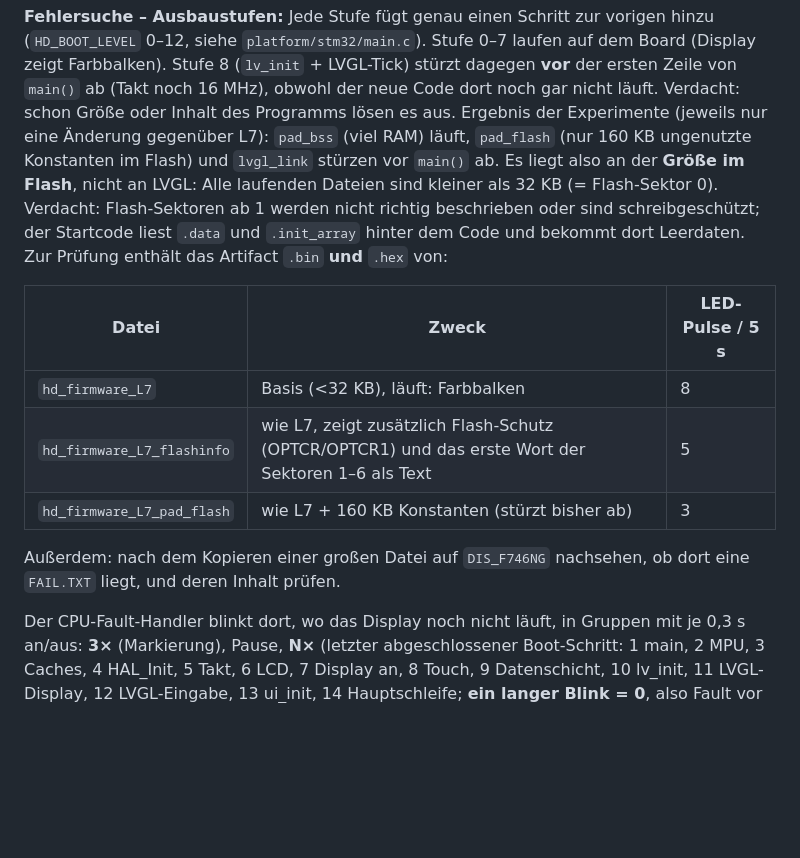
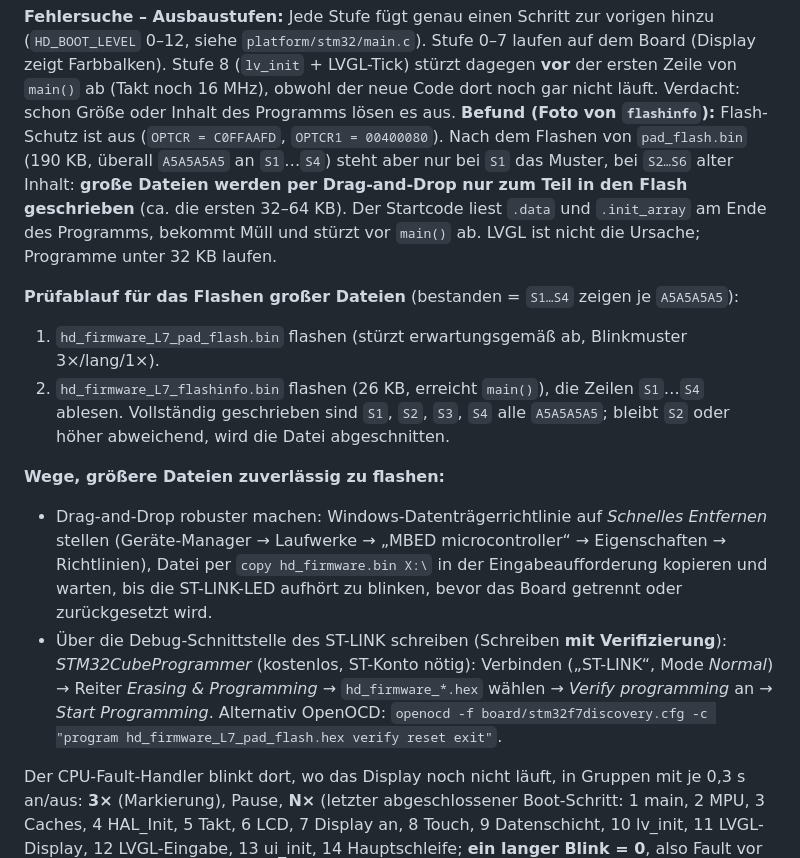
Before and after one commit to Hypermax17/Home-Display, a Markdown page: README.md, the part around the change. GitHub-like rendering; blank space fills up the shorter version.

Commit message:
README: Befund zu abgeschnittenem Flashen grosser Dateien, Pruefablauf, alternative Flash-Wege
Co-Authored-By: Claude Sonnet 5.5 <noreply@anthropic.com>
Claude-Session: https://claude.ai/code/session_01R3M1FSCuVjP8AVGUshu7mh

```diff
--- a/README.md
+++ b/README.md
@@ -65,19 +65,23 @@ Die Firmware läuft mit dem Mock-Backend, also ohne Netzwerk, alle Geräte schal
 **Fehlersuche – Ausbaustufen:** Jede Stufe fügt genau einen Schritt zur vorigen hinzu (`HD_BOOT_LEVEL` 0–12, siehe `platform/stm32/main.c`).
 Stufe 0–7 laufen auf dem Board (Display zeigt Farbbalken). Stufe 8 (`lv_init` + LVGL-Tick) stürzt dagegen **vor** der ersten Zeile von
 `main()` ab (Takt noch 16 MHz), obwohl der neue Code dort noch gar nicht läuft. Verdacht: schon Größe oder Inhalt des Programms lösen es aus.
-Ergebnis der Experimente (jeweils nur eine Änderung gegenüber L7): `pad_bss` (viel RAM) läuft, `pad_flash` (nur 160 KB ungenutzte
-Konstanten im Flash) und `lvgl_link` stürzen vor `main()` ab. Es liegt also an der **Größe im Flash**, nicht an LVGL: Alle laufenden Dateien
-sind kleiner als 32 KB (= Flash-Sektor 0). Verdacht: Flash-Sektoren ab 1 werden nicht richtig beschrieben oder sind schreibgeschützt;
-der Startcode liest `.data` und `.init_array` hinter dem Code und bekommt dort Leerdaten.
-Zur Prüfung enthält das Artifact `.bin` **und** `.hex` von:
+**Befund (Foto von `flashinfo`):** Flash-Schutz ist aus (`OPTCR = C0FFAAFD`, `OPTCR1 = 00400080`). Nach dem Flashen von `pad_flash.bin`
+(190 KB, überall `A5A5A5A5` an `S1`…`S4`) steht aber nur bei `S1` das Muster, bei `S2…S6` alter Inhalt: **große Dateien werden per
+Drag-and-Drop nur zum Teil in den Flash geschrieben** (ca. die ersten 32–64 KB). Der Startcode liest `.data` und `.init_array` am Ende des
+Programms, bekommt Müll und stürzt vor `main()` ab. LVGL ist nicht die Ursache; Programme unter 32 KB laufen.
 
-| Datei | Zweck | LED-Pulse / 5 s |
-|---|---|---|
-| `hd_firmware_L7` | Basis (<32 KB), läuft: Farbbalken | 8 |
-| `hd_firmware_L7_flashinfo` | wie L7, zeigt zusätzlich Flash-Schutz (OPTCR/OPTCR1) und das erste Wort der Sektoren 1–6 als Text | 5 |
-| `hd_firmware_L7_pad_flash` | wie L7 + 160 KB Konstanten (stürzt bisher ab) | 3 |
+**Prüfablauf für das Flashen großer Dateien** (bestanden = `S1…S4` zeigen je `A5A5A5A5`):
+1. `hd_firmware_L7_pad_flash.bin` flashen (stürzt erwartungsgemäß ab, Blinkmuster 3×/lang/1×).
+2. `hd_firmware_L7_flashinfo.bin` flashen (26 KB, erreicht `main()`), die Zeilen `S1`…`S4` ablesen.
+Vollständig geschrieben sind `S1`, `S2`, `S3`, `S4` alle `A5A5A5A5`; bleibt `S2` oder höher abweichend, wird die Datei abgeschnitten.
 
-Außerdem: nach dem Kopieren einer großen Datei auf `DIS_F746NG` nachsehen, ob dort eine `FAIL.TXT` liegt, und deren Inhalt prüfen.
+**Wege, größere Dateien zuverlässig zu flashen:**
+* Drag-and-Drop robuster machen: Windows-Datenträgerrichtlinie auf *Schnelles Entfernen* stellen (Geräte-Manager → Laufwerke →
+  „MBED microcontroller“ → Eigenschaften → Richtlinien), Datei per `copy hd_firmware.bin X:\` in der Eingabeaufforderung kopieren und
+  warten, bis die ST-LINK-LED aufhört zu blinken, bevor das Board getrennt oder zurückgesetzt wird.
+* Über die Debug-Schnittstelle des ST-LINK schreiben (Schreiben **mit Verifizierung**): *STM32CubeProgrammer* (kostenlos, ST-Konto nötig):
+  Verbinden („ST-LINK“, Mode *Normal*) → Reiter *Erasing & Programming* → `hd_firmware_*.hex` wählen → *Verify programming* an → *Start Programming*.
+  Alternativ OpenOCD: `openocd -f board/stm32f7discovery.cfg -c "program hd_firmware_L7_pad_flash.hex verify reset exit"`.
 
 Der CPU-Fault-Handler blinkt dort, wo das Display noch nicht läuft, in Gruppen mit je 0,3 s an/aus: **3×** (Markierung), Pause,
 **N×** (letzter abgeschlossener Boot-Schritt: 1 main, 2 MPU, 3 Caches, 4 HAL_Init, 5 Takt, 6 LCD, 7 Display an, 8 Touch, 9 Datenschicht,
```
